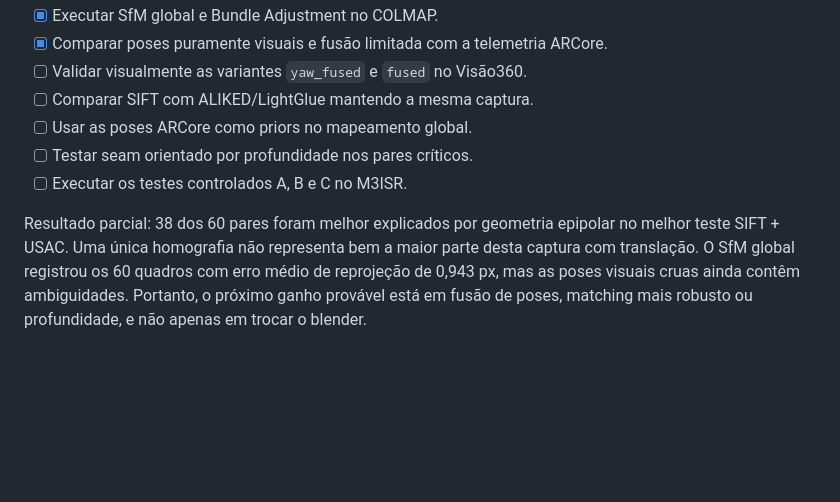
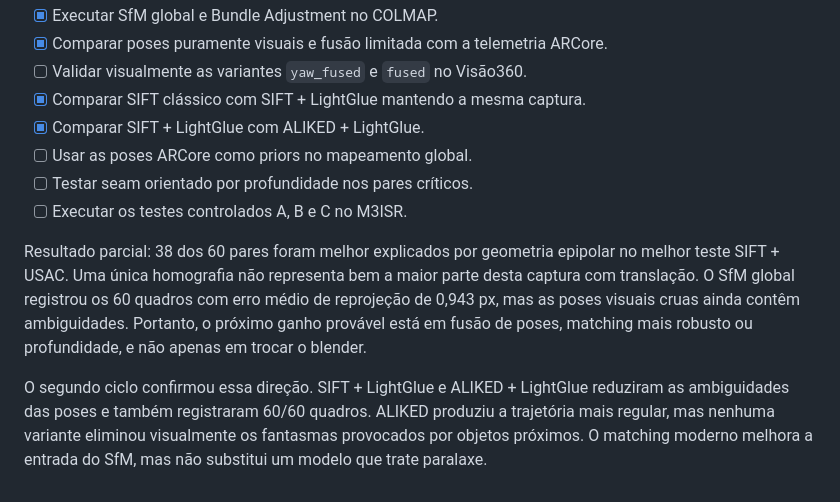
Before and after one commit to mauriciokj/giro360, a Markdown page: docs/ROADMAP_VISAO_COMPUTACIONAL.md, the part around the change. Rendered like a GitHub page; blank space fills up the shorter version.

```diff
--- a/docs/ROADMAP_VISAO_COMPUTACIONAL.md
+++ b/docs/ROADMAP_VISAO_COMPUTACIONAL.md
@@ -145,7 +145,8 @@ Tab sem tripé. O relatório completo está em
 - [x] Executar SfM global e Bundle Adjustment no COLMAP.
 - [x] Comparar poses puramente visuais e fusão limitada com a telemetria ARCore.
 - [ ] Validar visualmente as variantes `yaw_fused` e `fused` no Visão360.
-- [ ] Comparar SIFT com ALIKED/LightGlue mantendo a mesma captura.
+- [x] Comparar SIFT clássico com SIFT + LightGlue mantendo a mesma captura.
+- [x] Comparar SIFT + LightGlue com ALIKED + LightGlue.
 - [ ] Usar as poses ARCore como priors no mapeamento global.
 - [ ] Testar seam orientado por profundidade nos pares críticos.
 - [ ] Executar os testes controlados A, B e C no M3ISR.
@@ -156,3 +157,9 @@ a maior parte desta captura com translação. O SfM global registrou os 60 quadr
 com erro médio de reprojeção de 0,943 px, mas as poses visuais cruas ainda
 contêm ambiguidades. Portanto, o próximo ganho provável está em fusão de poses,
 matching mais robusto ou profundidade, e não apenas em trocar o blender.
+
+O segundo ciclo confirmou essa direção. SIFT + LightGlue e ALIKED + LightGlue
+reduziram as ambiguidades das poses e também registraram 60/60 quadros. ALIKED
+produziu a trajetória mais regular, mas nenhuma variante eliminou visualmente os
+fantasmas provocados por objetos próximos. O matching moderno melhora a entrada
+do SfM, mas não substitui um modelo que trate paralaxe.
```
Also changed, not shown: docs/EXPERIMENTO_GEOMETRIA_COLMAP_2026-08-26.md (+42 -4 lines).
